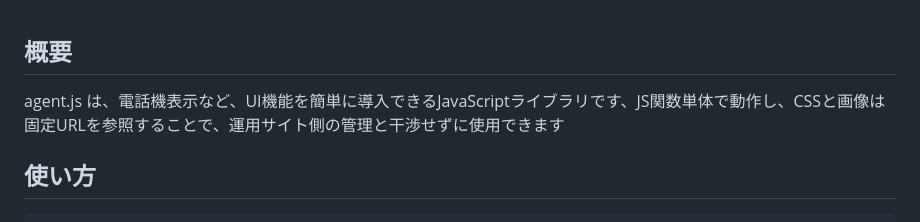
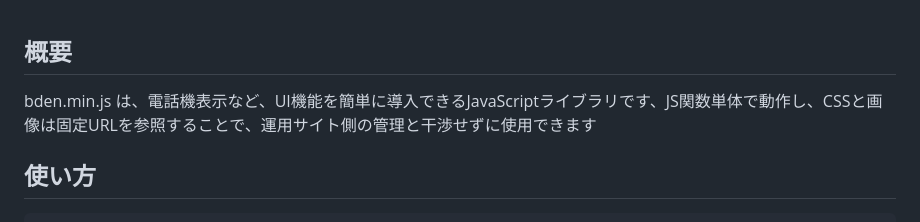
Before and after one commit to khonma788/bden, a Markdown page: README.md, the part around one of its changes. Drawn GitHub-style.

Commit message:
Update bden.min.js version in README

````diff
--- a/README.md
+++ b/README.md
@@ -1,5 +1,5 @@
 ## 概要
-agent.js は、電話機表示など、UI機能を簡単に導入できるJavaScriptライブラリです、JS関数単体で動作し、CSSと画像は固定URLを参照することで、運用サイト側の管理と干渉せずに使用できます
+bden.min.js は、電話機表示など、UI機能を簡単に導入できるJavaScriptライブラリです、JS関数単体で動作し、CSSと画像は固定URLを参照することで、運用サイト側の管理と干渉せずに使用できます
 
 ## 使い方
 ```html
````
Also changed, not shown: other parts of README.md (+2 -2 lines).
